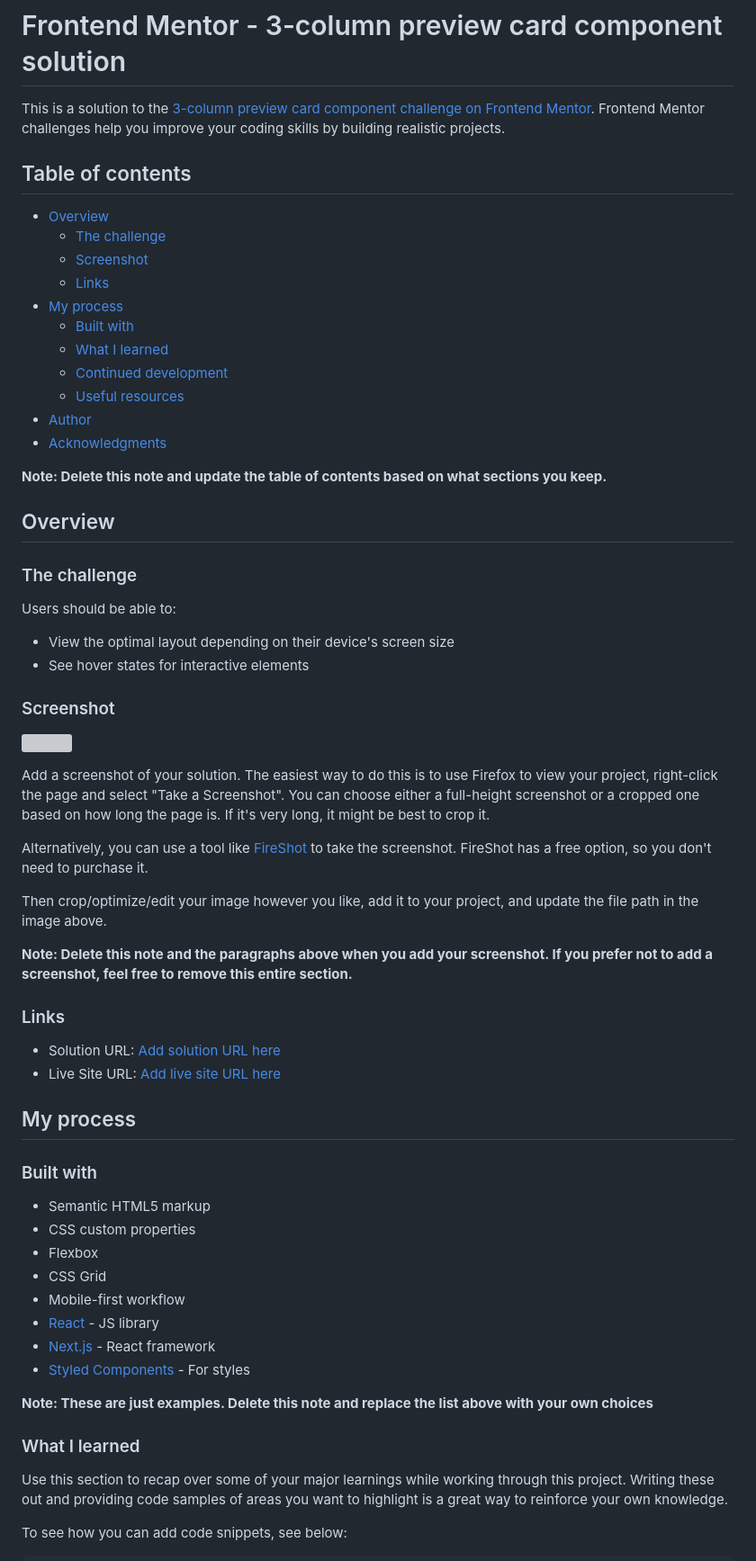
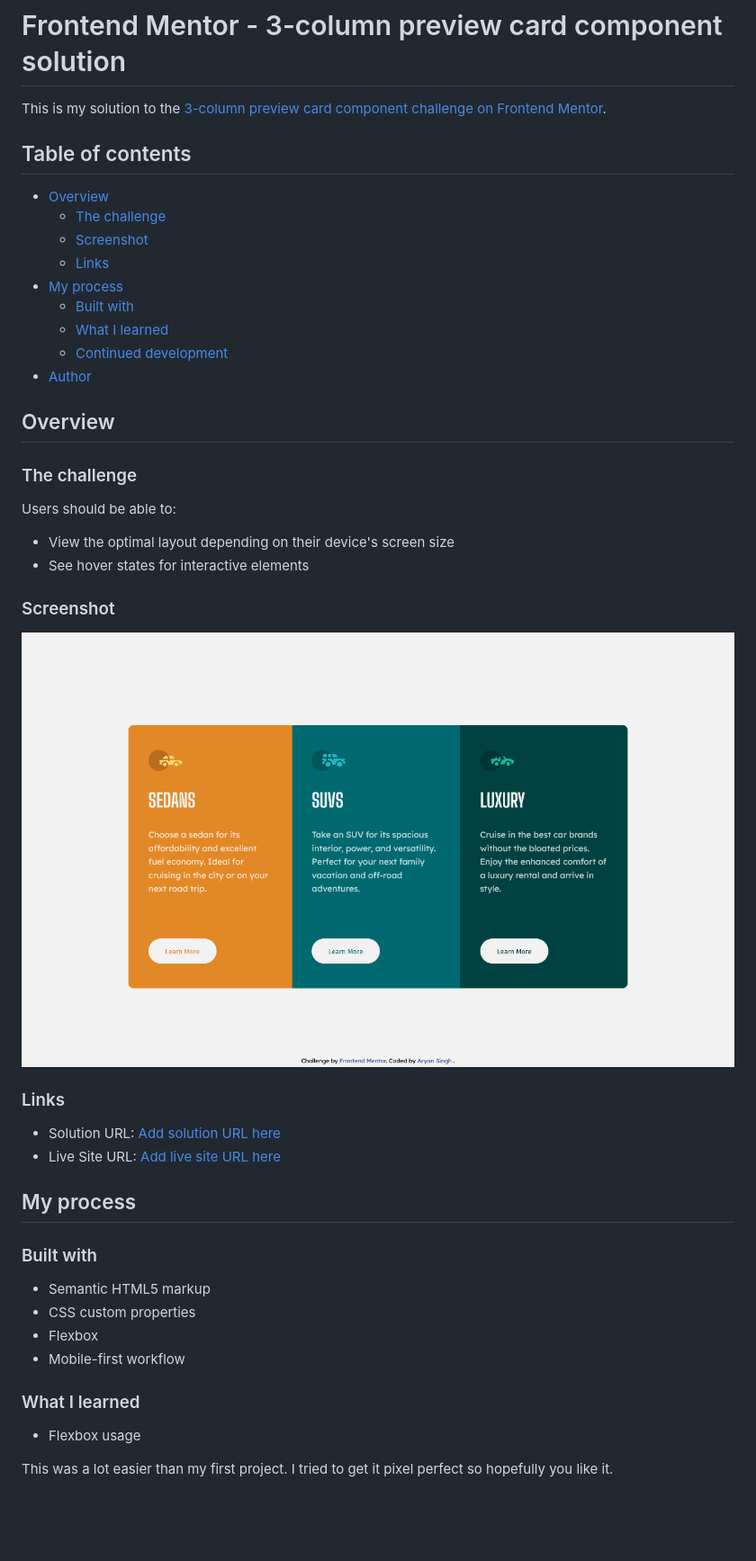
Before and after one commit to ARraYAN04/3-Column-Preview-Card, a Markdown page: README.md, the part around the change printed below. Shown: that part at 90% size. Drawn GitHub-style; pictures changed too: Images/solution-screenshot.png (added); blank space fills up the shorter version; grey boxes are pictures that could not be loaded.

```diff
--- a/README.md
+++ b/README.md
@@ -1,6 +1,6 @@
 # Frontend Mentor - 3-column preview card component solution
 
-This is a solution to the [3-column preview card component challenge on Frontend Mentor](https://www.frontendmentor.io/challenges/3column-preview-card-component-pH92eAR2-). Frontend Mentor challenges help you improve your coding skills by building realistic projects.
+This is my solution to the [3-column preview card component challenge on Frontend Mentor](https://www.frontendmentor.io/challenges/3column-preview-card-component-pH92eAR2-).
 
 ## Table of contents
 
@@ -12,11 +12,8 @@ This is a solution to the [3-column preview card component challenge on Frontend
   - [Built with](#built-with)
   - [What I learned](#what-i-learned)
   - [Continued development](#continued-development)
-  - [Useful resources](#useful-resources)
 - [Author](#author)
-- [Acknowledgments](#acknowledgments)
 
-**Note: Delete this note and update the table of contents based on what sections you keep.**
 
 ## Overview
 
@@ -29,15 +26,7 @@ Users should be able to:
 
 ### Screenshot
 
-![](./screenshot.jpg)
-
-Add a screenshot of your solution. The easiest way to do this is to use Firefox to view your project, right-click the page and select "Take a Screenshot". You can choose either a full-height screenshot or a cropped one based on how long the page is. If it's very long, it might be best to crop it.
-
-Alternatively, you can use a tool like [FireShot](https://getfireshot.com/) to take the screenshot. FireShot has a free option, so you don't need to purchase it.
-
-Then crop/optimize/edit your image however you like, add it to your project, and update the file path in the image above.
-
-**Note: Delete this note and the paragraphs above when you add your screenshot. If you prefer not to add a screenshot, feel free to remove this entire section.**
+![](Images/solution-screenshot.png)
 
 ### Links
 
@@ -51,17 +40,11 @@ Then crop/optimize/edit your image however you like, add it to your project, and
 - Semantic HTML5 markup
 - CSS custom properties
 - Flexbox
-- CSS Grid
 - Mobile-first workflow
-- [React](https://reactjs.org/) - JS library
-- [Next.js](https://nextjs.org/) - React framework
-- [Styled Components](https://styled-components.com/) - For styles
-
-**Note: These are just examples. Delete this note and replace the list above with your own choices**
 
 ### What I learned
 
-Use this section to recap over some of your major learnings while working through this project. Writing these out and providing code samples of areas you want to highlight is a great way to reinforce your own knowledge.
+- Flexbox usage
 
-To see how you can add code snippets, see below:
+This was a lot easier than my first project. I tried to get it pixel perfect so hopefully you like it.
 
```
Also changed, not shown: other parts of README.md (+2 -38 lines), 4 other files.
